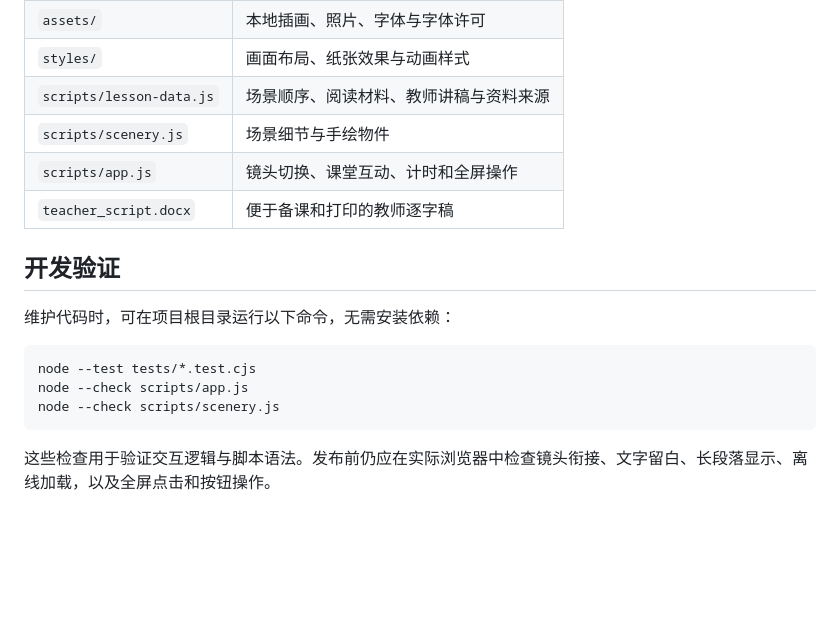
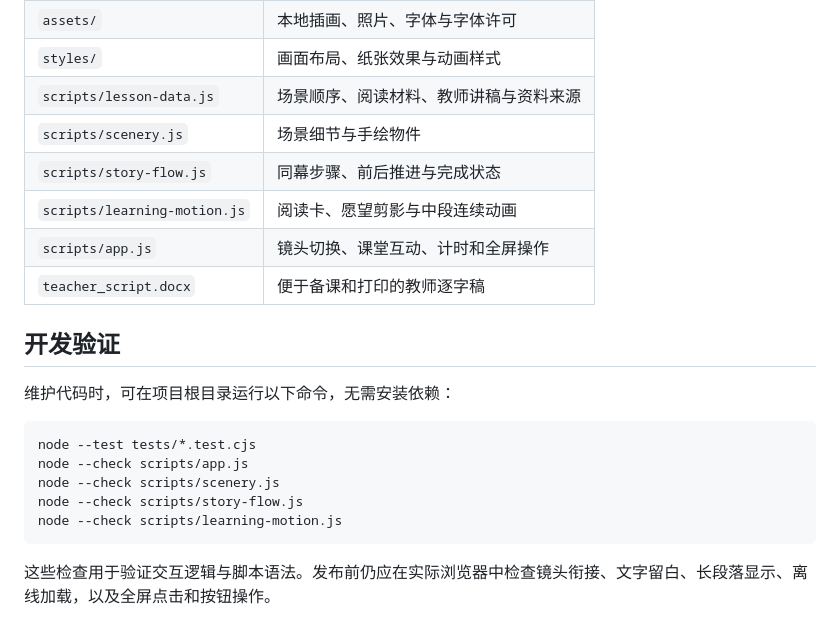
Before and after one commit to ChenjianFan2000/childhood-reading-classroom, a Markdown page: README.md, the part around the change printed below. Rendered like a GitHub page; blank space fills up the shorter version.

````diff
--- a/README.md
+++ b/README.md
@@ -59,6 +80,8 @@
 | `styles/` | 画面布局、纸张效果与动画样式 |
 | `scripts/lesson-data.js` | 场景顺序、阅读材料、教师讲稿与资料来源 |
 | `scripts/scenery.js` | 场景细节与手绘物件 |
+| `scripts/story-flow.js` | 同幕步骤、前后推进与完成状态 |
+| `scripts/learning-motion.js` | 阅读卡、愿望剪影与中段连续动画 |
 | `scripts/app.js` | 镜头切换、课堂互动、计时和全屏操作 |
 | `teacher_script.docx` | 便于备课和打印的教师逐字稿 |
 
@@ -70,6 +93,8 @@
 node --test tests/*.test.cjs
 node --check scripts/app.js
 node --check scripts/scenery.js
+node --check scripts/story-flow.js
+node --check scripts/learning-motion.js
 ```
 
 这些检查用于验证交互逻辑与脚本语法。发布前仍应在实际浏览器中检查镜头衔接、文字留白、长段落显示、离线加载，以及全屏点击和按钮操作。
````
Also changed, not shown: other parts of README.md (+29 -8 lines), docs/preview-material-open.jpg (added), docs/preview-memories-gather.jpg (added), docs/preview-spoken-records.jpg (added), 11 other files.
